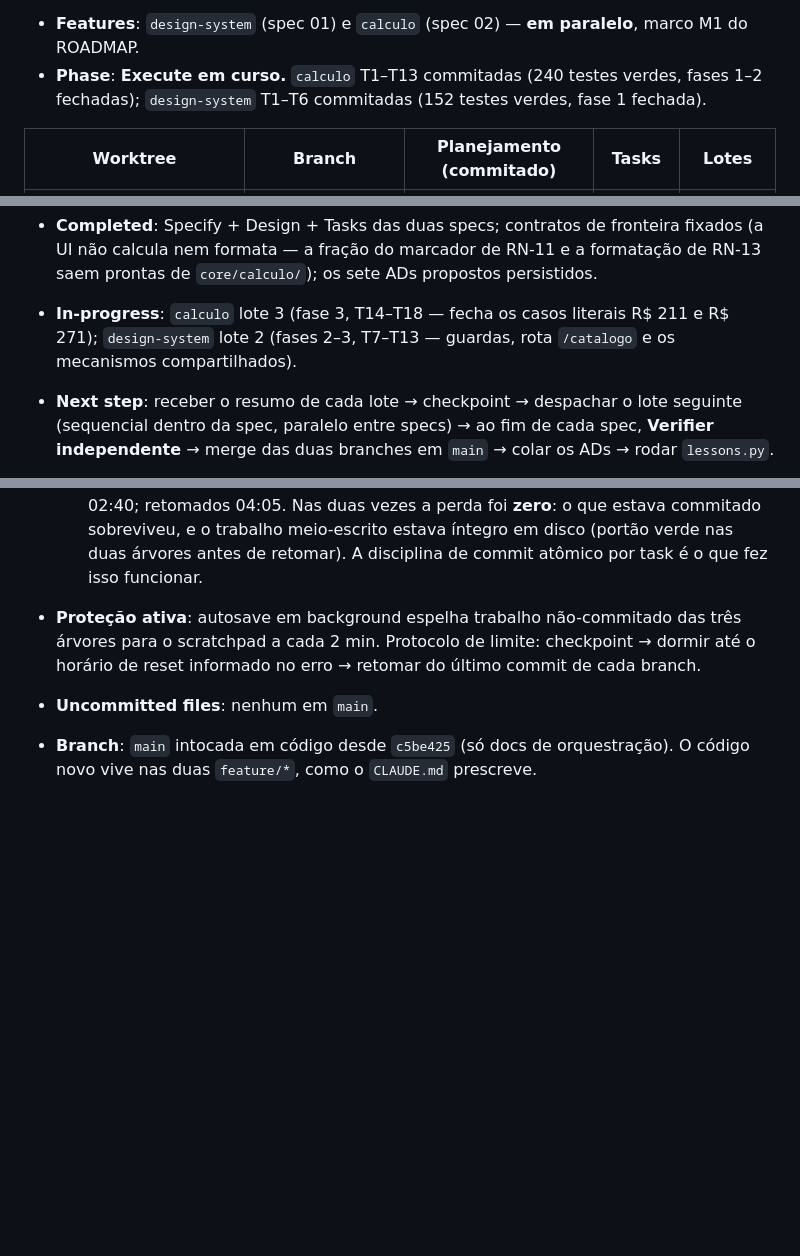
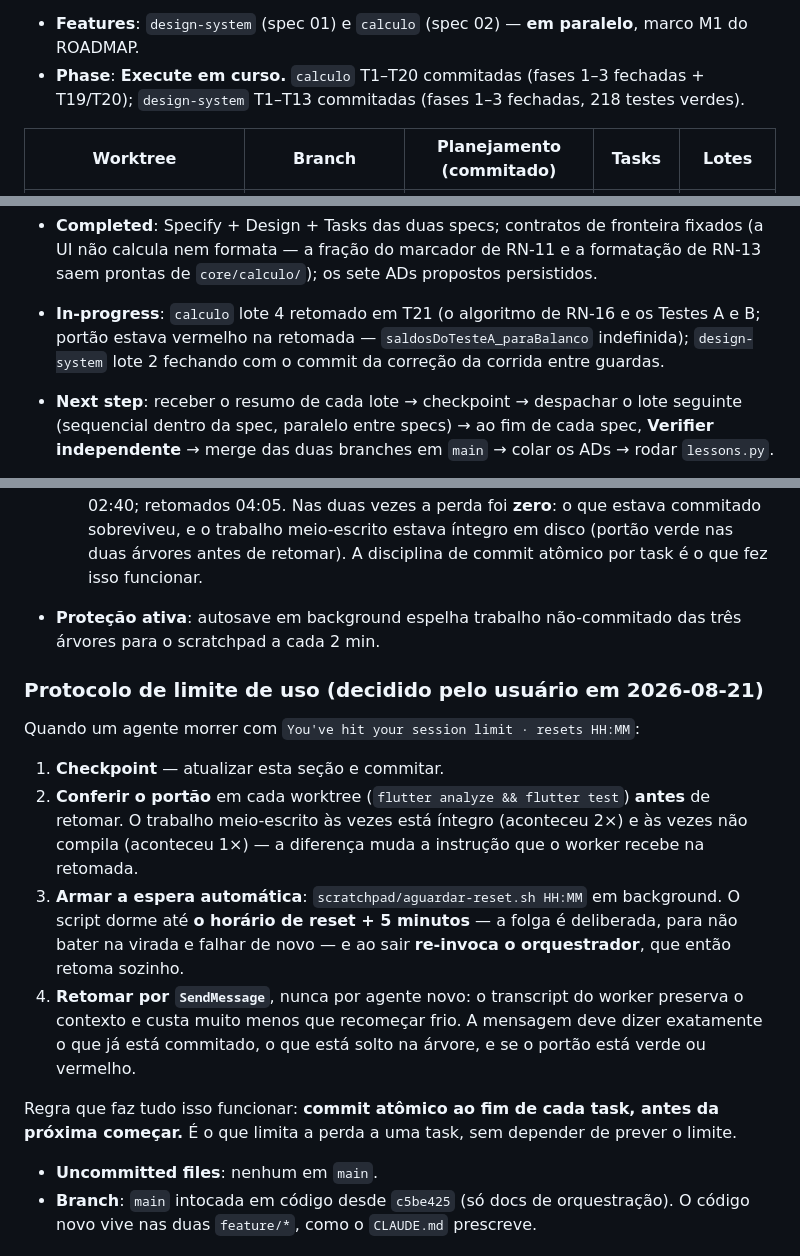
Before and after one commit to danilolucari/bora, a Markdown page: .specs/STATE.md, 3 parts joined by grey strips. Rendered like a GitHub page; blank space fills up the shorter version.

Commit message:
docs(orquestracao): registra o protocolo de limite com retomada automatica
Fixa o procedimento decidido pelo usuario: ao bater no limite, conferir
o portao de cada worktree antes de retomar, armar a espera automatica
para o horario de reset mais 5 minutos de folga, e retomar os workers
por mensagem em vez de agente novo, para preservar o contexto.

A folga de 5 minutos e deliberada: retomar exatamente na virada arrisca
falhar de novo. O script fica em aguardar-reset.sh e re-invoca o
orquestrador ao sair.

Registra tambem o progresso: calculo com T1-T20 e design-system com
T1-T13 commitadas.

Co-Authored-By: Claude Opus 5 <noreply@anthropic.com>

```diff
--- a/.specs/STATE.md
+++ b/.specs/STATE.md
@@ -65,7 +65,7 @@
 > disco e em git — se a sessão morrer agora, perde-se no máximo a task corrente de cada lote.
 
 - **Features**: `design-system` (spec 01) e `calculo` (spec 02) — **em paralelo**, marco M1 do ROADMAP.
-- **Phase**: **Execute em curso.** `calculo` T1–T13 commitadas (240 testes verdes, fases 1–2 fechadas); `design-system` T1–T6 commitadas (152 testes verdes, fase 1 fechada).
+- **Phase**: **Execute em curso.** `calculo` T1–T20 commitadas (fases 1–3 fechadas + T19/T20); `design-system` T1–T13 commitadas (fases 1–3 fechadas, 218 testes verdes).
 
 | Worktree | Branch | Planejamento (commitado) | Tasks | Lotes |
 |---|---|---|---|---|
@@ -75,7 +75,7 @@
 Ambas partem de `c5be425`; baseline em cada uma: **92 testes verdes**, `flutter analyze` limpo, `pub get` feito.
 
 - **Completed**: Specify + Design + Tasks das duas specs; contratos de fronteira fixados (a UI não calcula nem formata — a fração do marcador de RN-11 e a formatação de RN-13 saem prontas de `core/calculo/`); os sete ADs propostos persistidos.
-- **In-progress**: `calculo` lote 3 (fase 3, T14–T18 — fecha os casos literais R$ 211 e R$ 271); `design-system` lote 2 (fases 2–3, T7–T13 — guardas, rota `/catalogo` e os mecanismos compartilhados).
+- **In-progress**: `calculo` lote 4 retomado em T21 (o algoritmo de RN-16 e os Testes A e B; portão estava vermelho na retomada — `saldosDoTesteA_paraBalanco` indefinida); `design-system` lote 2 fechando com o commit da correção da corrida entre guardas.
 - **Next step**: receber o resumo de cada lote → checkpoint → despachar o lote seguinte (sequencial dentro da spec, paralelo entre specs) → ao fim de cada spec, **Verifier independente** → merge das duas branches em `main` → colar os ADs → rodar `lessons.py`.
 
 - **⚠️ ADs pendentes**: os sete textos estão em **`.specs/features/ads-pendentes.md`**, já com a **colisão de numeração resolvida** (os dois planners propuseram AD-008/009/010 para coisas diferentes; `calculo` ficou com 008–010 e `design-system` com 011–014). Colar na seção Decisions no merge e **apagar o arquivo**.
@@ -88,7 +88,18 @@ Ambas partem de `c5be425`; baseline em cada uma: **92 testes verdes**, `flutter
   1. 2026-08-20 16:54 — derrubou os dois *planners* no meio do `design.md`. Reset 19:40; retomados ~21:51.
   2. 2026-08-21 ~00:00 — derrubou os dois *batch workers* no meio de uma task. Reset 02:40; retomados 04:05.
   Nas duas vezes a perda foi **zero**: o que estava commitado sobreviveu, e o trabalho meio-escrito estava íntegro em disco (portão verde nas duas árvores antes de retomar). A disciplina de commit atômico por task é o que fez isso funcionar.
-- **Proteção ativa**: autosave em background espelha trabalho não-commitado das três árvores para o scratchpad a cada 2 min. Protocolo de limite: checkpoint → dormir até o horário de reset informado no erro → retomar do último commit de cada branch.
+- **Proteção ativa**: autosave em background espelha trabalho não-commitado das três árvores para o scratchpad a cada 2 min.
+
+### Protocolo de limite de uso (decidido pelo usuário em 2026-08-21)
+
+Quando um agente morrer com `You've hit your session limit · resets HH:MM`:
+
+1. **Checkpoint** — atualizar esta seção e commitar.
+2. **Conferir o portão** em cada worktree (`flutter analyze && flutter test`) **antes** de retomar. O trabalho meio-escrito às vezes está íntegro (aconteceu 2×) e às vezes não compila (aconteceu 1×) — a diferença muda a instrução que o worker recebe na retomada.
+3. **Armar a espera automática**: `scratchpad/aguardar-reset.sh HH:MM` em background. O script dorme até **o horário de reset + 5 minutos** — a folga é deliberada, para não bater na virada e falhar de novo — e ao sair **re-invoca o orquestrador**, que então retoma sozinho.
+4. **Retomar por `SendMessage`**, nunca por agente novo: o transcript do worker preserva o contexto e custa muito menos que recomeçar frio. A mensagem deve dizer exatamente o que já está commitado, o que está solto na árvore, e se o portão está verde ou vermelho.
+
+Regra que faz tudo isso funcionar: **commit atômico ao fim de cada task, antes da próxima começar.** É o que limita a perda a uma task, sem depender de prever o limite.
 - **Uncommitted files**: nenhum em `main`.
 - **Branch**: `main` intocada em código desde `c5be425` (só docs de orquestração). O código novo vive nas duas `feature/*`, como o `CLAUDE.md` prescreve.
 
```
Also changed, not shown: other parts of .specs/STATE.md (+1 -1 lines).
